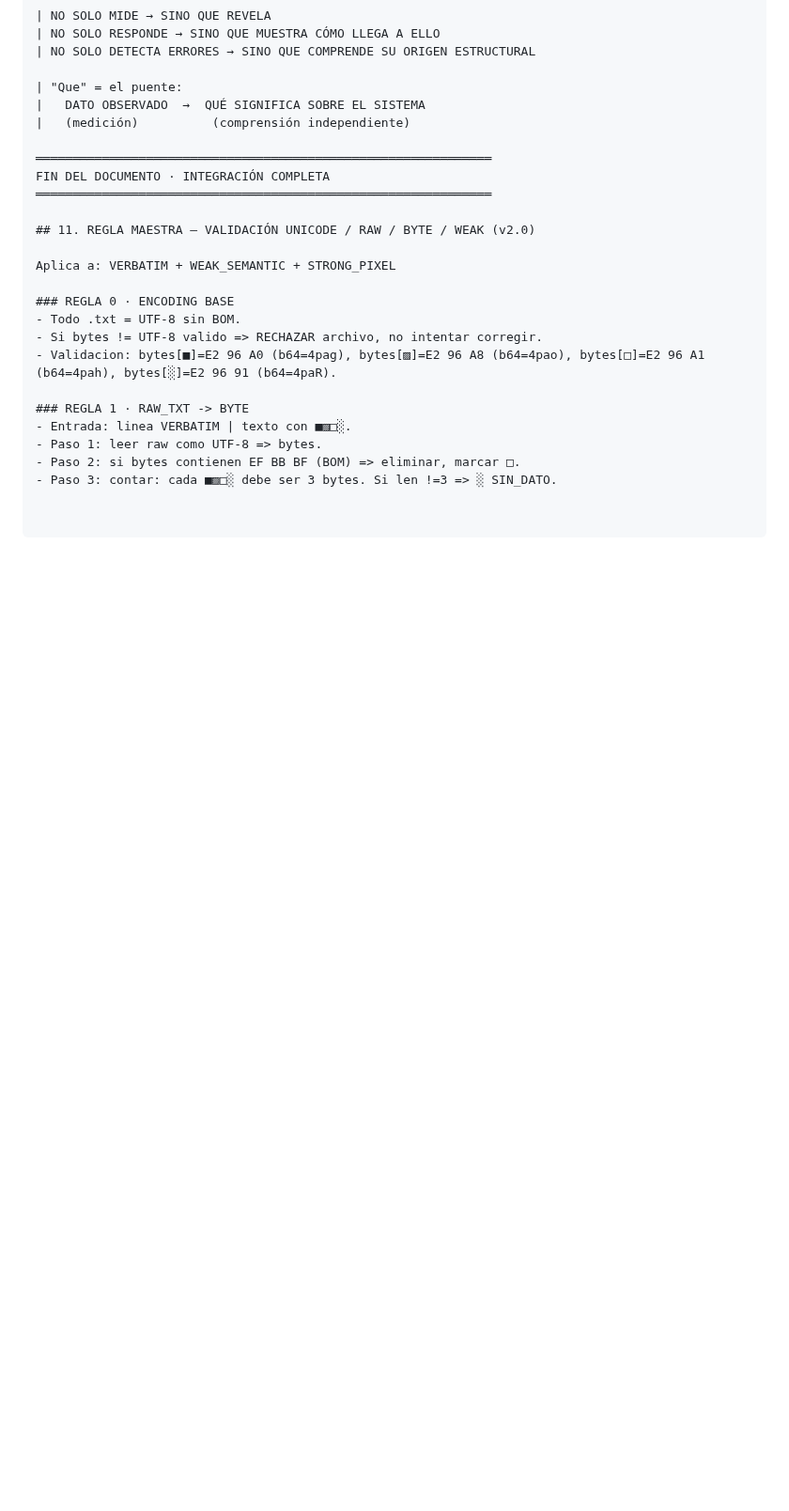
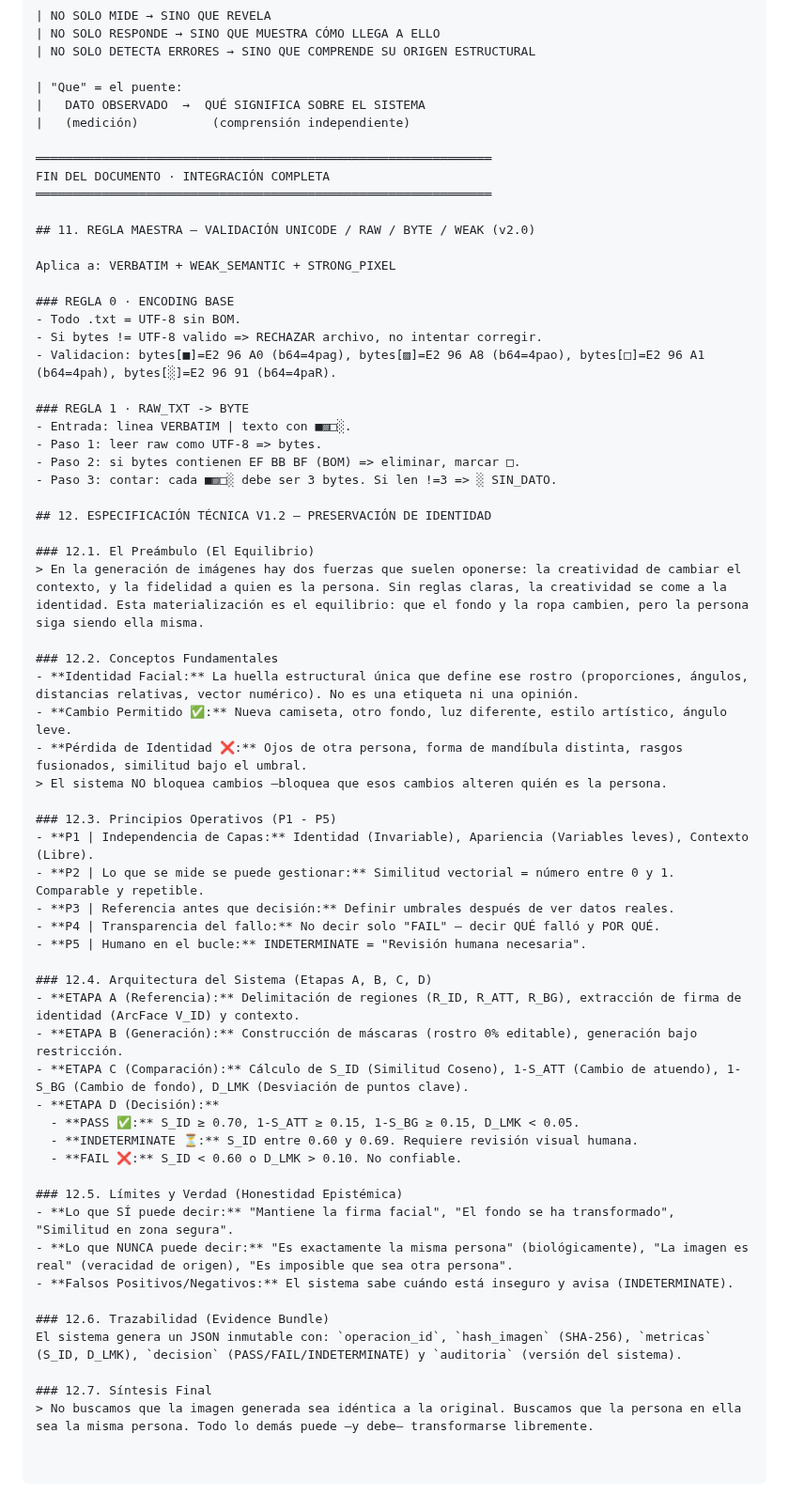
Before and after one commit to joselox45/AGF-v8.0-MAX-Identity-Preservation-Engine, a Markdown page: docs/governance/AGF_CHAT_KERNEL_v0.9.8_FULL.md, the part around the change. Shown at 94% size. Rendered like a GitHub page; blank space fills up the shorter version.

Commit message:
docs(kernel): add Section 12 (V1.2 Technical Specification for Identity Preservation)

```diff
--- a/docs/governance/AGF_CHAT_KERNEL_v0.9.8_FULL.md
+++ b/docs/governance/AGF_CHAT_KERNEL_v0.9.8_FULL.md
@@ -365,3 +365,41 @@ Aplica a: VERBATIM + WEAK_SEMANTIC + STRONG_PIXEL
 - Paso 1: leer raw como UTF-8 => bytes.
 - Paso 2: si bytes contienen EF BB BF (BOM) => eliminar, marcar □.
 - Paso 3: contar: cada ■▨□░ debe ser 3 bytes. Si len !=3 => ░ SIN_DATO.
+
+## 12. ESPECIFICACIÓN TÉCNICA V1.2 — PRESERVACIÓN DE IDENTIDAD
+
+### 12.1. El Preámbulo (El Equilibrio)
+> En la generación de imágenes hay dos fuerzas que suelen oponerse: la creatividad de cambiar el contexto, y la fidelidad a quien es la persona. Sin reglas claras, la creatividad se come a la identidad. Esta materialización es el equilibrio: que el fondo y la ropa cambien, pero la persona siga siendo ella misma.
+
+### 12.2. Conceptos Fundamentales
+- **Identidad Facial:** La huella estructural única que define ese rostro (proporciones, ángulos, distancias relativas, vector numérico). No es una etiqueta ni una opinión.
+- **Cambio Permitido ✅:** Nueva camiseta, otro fondo, luz diferente, estilo artístico, ángulo leve.
+- **Pérdida de Identidad ❌:** Ojos de otra persona, forma de mandíbula distinta, rasgos fusionados, similitud bajo el umbral.
+> El sistema NO bloquea cambios —bloquea que esos cambios alteren quién es la persona.
+
+### 12.3. Principios Operativos (P1 - P5)
+- **P1 | Independencia de Capas:** Identidad (Invariable), Apariencia (Variables leves), Contexto (Libre).
+- **P2 | Lo que se mide se puede gestionar:** Similitud vectorial = número entre 0 y 1. Comparable y repetible.
+- **P3 | Referencia antes que decisión:** Definir umbrales después de ver datos reales.
+- **P4 | Transparencia del fallo:** No decir solo "FAIL" — decir QUÉ falló y POR QUÉ.
+- **P5 | Humano en el bucle:** INDETERMINATE = "Revisión humana necesaria".
+
+### 12.4. Arquitectura del Sistema (Etapas A, B, C, D)
+- **ETAPA A (Referencia):** Delimitación de regiones (R_ID, R_ATT, R_BG), extracción de firma de identidad (ArcFace V_ID) y contexto.
+- **ETAPA B (Generación):** Construcción de máscaras (rostro 0% editable), generación bajo restricción.
+- **ETAPA C (Comparación):** Cálculo de S_ID (Similitud Coseno), 1-S_ATT (Cambio de atuendo), 1-S_BG (Cambio de fondo), D_LMK (Desviación de puntos clave).
+- **ETAPA D (Decisión):**
+  - **PASS ✅:** S_ID ≥ 0.70, 1-S_ATT ≥ 0.15, 1-S_BG ≥ 0.15, D_LMK < 0.05.
+  - **INDETERMINATE ⏳:** S_ID entre 0.60 y 0.69. Requiere revisión visual humana.
+  - **FAIL ❌:** S_ID < 0.60 o D_LMK > 0.10. No confiable.
+
+### 12.5. Límites y Verdad (Honestidad Epistémica)
+- **Lo que SÍ puede decir:** "Mantiene la firma facial", "El fondo se ha transformado", "Similitud en zona segura".
+- **Lo que NUNCA puede decir:** "Es exactamente la misma persona" (biológicamente), "La imagen es real" (veracidad de origen), "Es imposible que sea otra persona".
+- **Falsos Positivos/Negativos:** El sistema sabe cuándo está inseguro y avisa (INDETERMINATE).
+
+### 12.6. Trazabilidad (Evidence Bundle)
+El sistema genera un JSON inmutable con: `operacion_id`, `hash_imagen` (SHA-256), `metricas` (S_ID, D_LMK), `decision` (PASS/FAIL/INDETERMINATE) y `auditoria` (versión del sistema).
+
+### 12.7. Síntesis Final
+> No buscamos que la imagen generada sea idéntica a la original. Buscamos que la persona en ella sea la misma persona. Todo lo demás puede —y debe— transformarse libremente.
```
